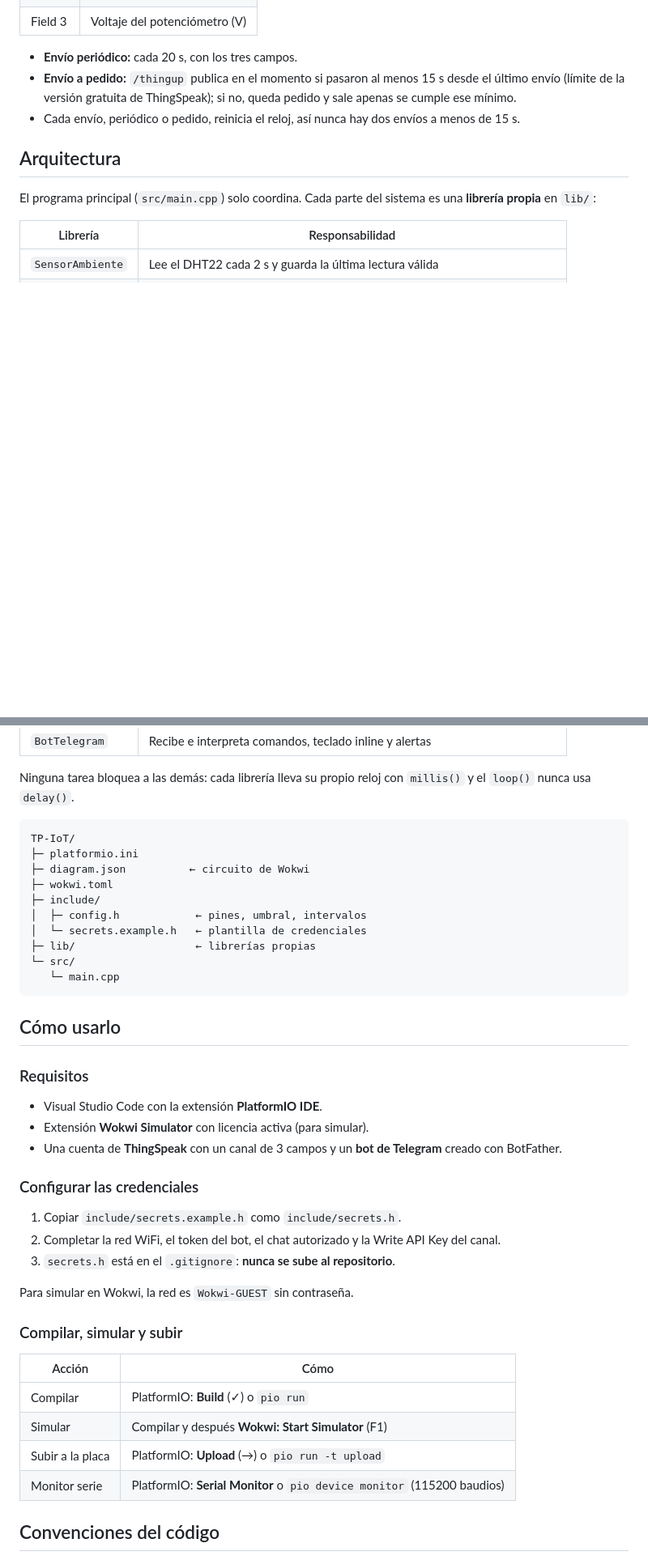
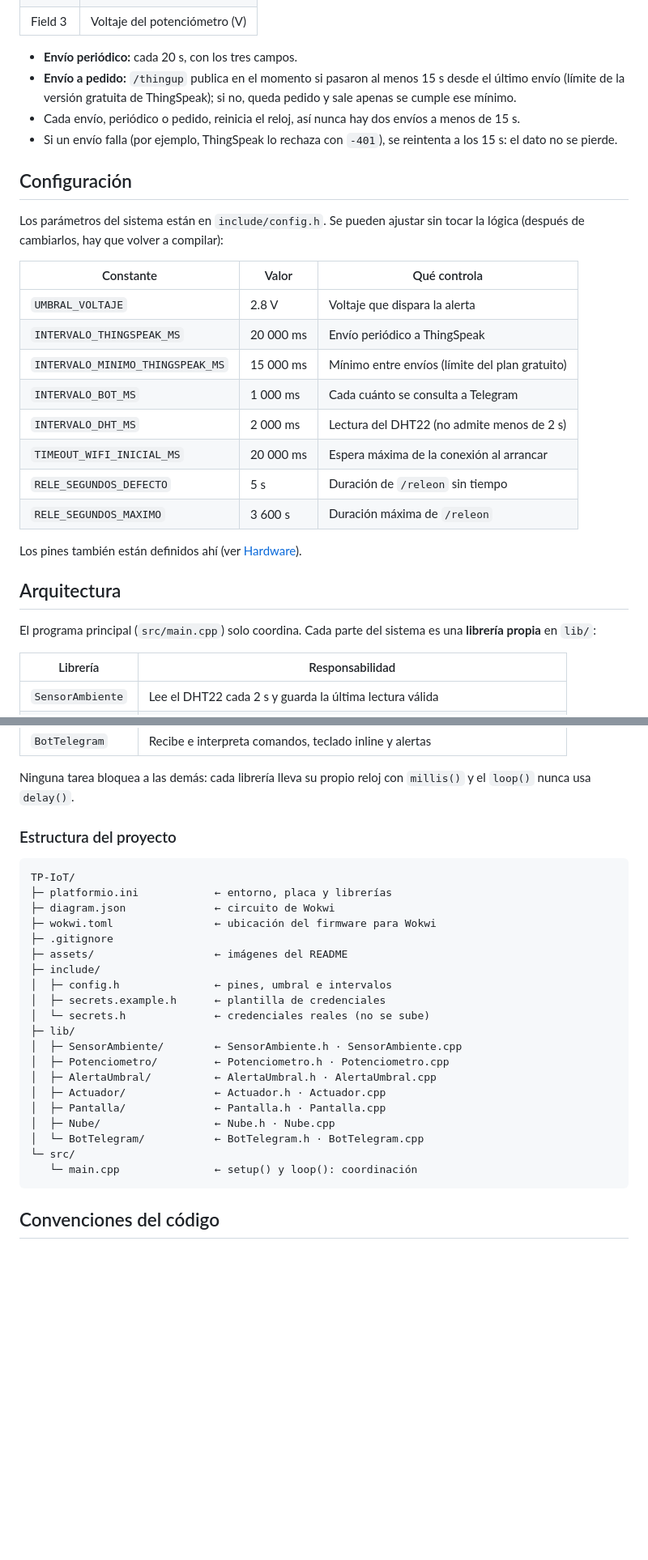
Before and after one commit to Axel-Villegas/TP-IoT, a Markdown page: README.md, 2 parts joined by grey strips. Shown at 81% size. Rendered like a GitHub page; blank space fills up the shorter version.

````diff
--- a/README.md
+++ b/README.md
@@ -59,6 +131,24 @@ Cualquier otro `/display...` se informa en el OLED como **comando no identificad
 - **Envío periódico:** cada 20 s, con los tres campos.
 - **Envío a pedido:** `/thingup` publica en el momento si pasaron al menos 15 s desde el último envío (límite de la versión gratuita de ThingSpeak); si no, queda pedido y sale apenas se cumple ese mínimo.
 - Cada envío, periódico o pedido, reinicia el reloj, así nunca hay dos envíos a menos de 15 s.
+- Si un envío falla (por ejemplo, ThingSpeak lo rechaza con `-401`), se reintenta a los 15 s: el dato no se pierde.
+
+## Configuración
+
+Los parámetros del sistema están en `include/config.h`. Se pueden ajustar sin tocar la lógica (después de cambiarlos, hay que volver a compilar):
+
+| Constante | Valor | Qué controla |
+| --- | --- | --- |
+| `UMBRAL_VOLTAJE` | 2.8 V | Voltaje que dispara la alerta |
+| `INTERVALO_THINGSPEAK_MS` | 20 000 ms | Envío periódico a ThingSpeak |
+| `INTERVALO_MINIMO_THINGSPEAK_MS` | 15 000 ms | Mínimo entre envíos (límite del plan gratuito) |
+| `INTERVALO_BOT_MS` | 1 000 ms | Cada cuánto se consulta a Telegram |
+| `INTERVALO_DHT_MS` | 2 000 ms | Lectura del DHT22 (no admite menos de 2 s) |
+| `TIMEOUT_WIFI_INICIAL_MS` | 20 000 ms | Espera máxima de la conexión al arrancar |
+| `RELE_SEGUNDOS_DEFECTO` | 5 s | Duración de `/releon` sin tiempo |
+| `RELE_SEGUNDOS_MAXIMO` | 3 600 s | Duración máxima de `/releon` |
+
+Los pines también están definidos ahí (ver [Hardware](#hardware)).
 
 ## Arquitectura
 
@@ -76,43 +166,30 @@ El programa principal (`src/main.cpp`) solo coordina. Cada parte del sistema es
 
 Ninguna tarea bloquea a las demás: cada librería lleva su propio reloj con `millis()` y el `loop()` nunca usa `delay()`.
 
+### Estructura del proyecto
+
 ```
 TP-IoT/
-├─ platformio.ini
-├─ diagram.json          ← circuito de Wokwi
-├─ wokwi.toml
+├─ platformio.ini            ← entorno, placa y librerías
+├─ diagram.json              ← circuito de Wokwi
+├─ wokwi.toml                ← ubicación del firmware para Wokwi
+├─ .gitignore
+├─ assets/                   ← imágenes del README
 ├─ include/
-│  ├─ config.h            ← pines, umbral, intervalos
-│  └─ secrets.example.h   ← plantilla de credenciales
-├─ lib/                   ← librerías propias
+│  ├─ config.h               ← pines, umbral e intervalos
+│  ├─ secrets.example.h      ← plantilla de credenciales
+│  └─ secrets.h              ← credenciales reales (no se sube)
+├─ lib/
+│  ├─ SensorAmbiente/        ← SensorAmbiente.h · SensorAmbiente.cpp
+│  ├─ Potenciometro/         ← Potenciometro.h · Potenciometro.cpp
+│  ├─ AlertaUmbral/          ← AlertaUmbral.h · AlertaUmbral.cpp
+│  ├─ Actuador/              ← Actuador.h · Actuador.cpp
+│  ├─ Pantalla/              ← Pantalla.h · Pantalla.cpp
+│  ├─ Nube/                  ← Nube.h · Nube.cpp
+│  └─ BotTelegram/           ← BotTelegram.h · BotTelegram.cpp
 └─ src/
-   └─ main.cpp
+   └─ main.cpp               ← setup() y loop(): coordinación
 ```
-
-## Cómo usarlo
-
-### Requisitos
-
-- Visual Studio Code con la extensión **PlatformIO IDE**.
-- Extensión **Wokwi Simulator** con licencia activa (para simular).
-- Una cuenta de **ThingSpeak** con un canal de 3 campos y un **bot de Telegram** creado con BotFather.
-
-### Configurar las credenciales
-
-1. Copiar `include/secrets.example.h` como `include/secrets.h`.
-2. Completar la red WiFi, el token del bot, el chat autorizado y la Write API Key del canal.
-3. `secrets.h` está en el `.gitignore`: **nunca se sube al repositorio**.
-
-Para simular en Wokwi, la red es `Wokwi-GUEST` sin contraseña.
-
-### Compilar, simular y subir
-
-| Acción | Cómo |
-| --- | --- |
-| Compilar | PlatformIO: **Build** (✓) o `pio run` |
-| Simular | Compilar y después **Wokwi: Start Simulator** (F1) |
-| Subir a la placa | PlatformIO: **Upload** (→) o `pio run -t upload` |
-| Monitor serie | PlatformIO: **Serial Monitor** o `pio device monitor` (115200 baudios) |
 
 ## Convenciones del código
 
````
Also changed, not shown: other parts of README.md (+74 -2 lines), assets/wokwi-simulacion.png (added).
